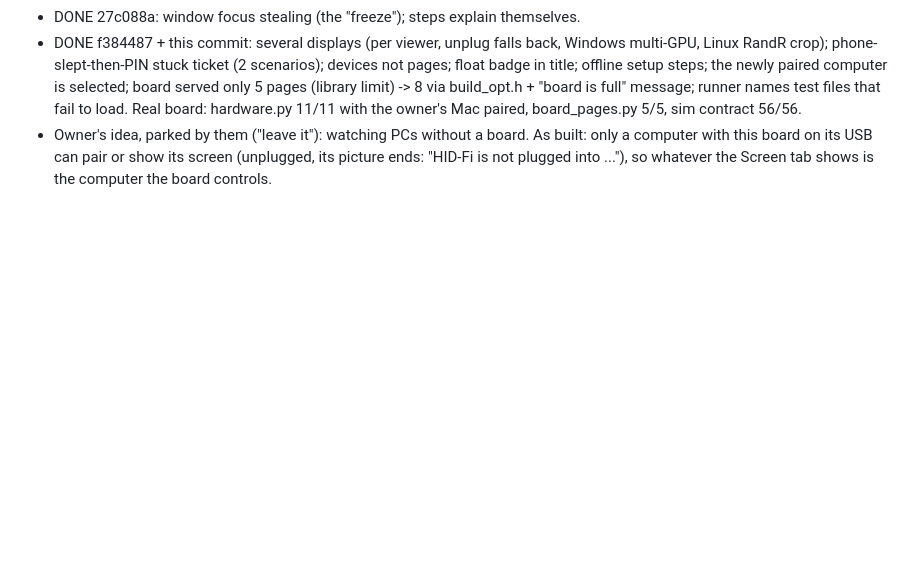
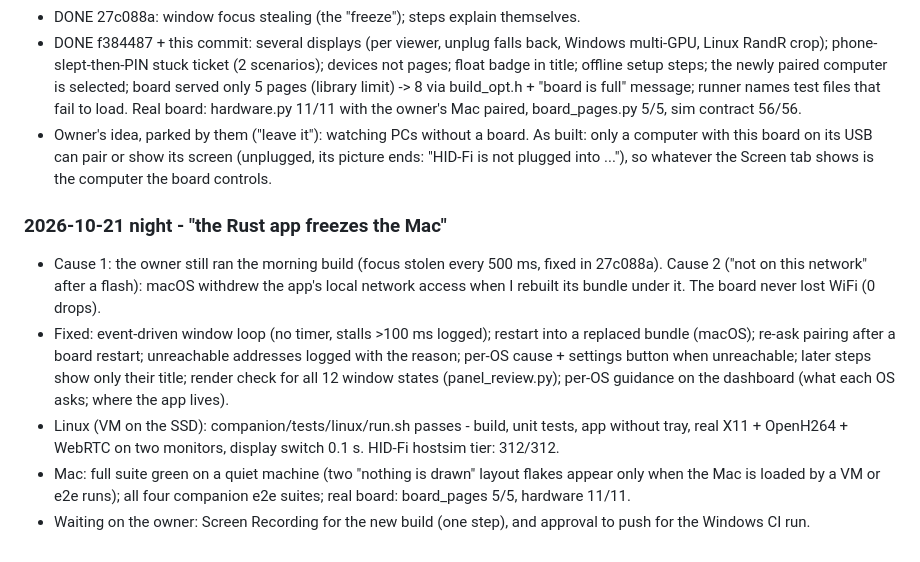
Before and after one commit to san-gitlogin/HID-Fi, a Markdown page: companion/PROGRESS.md, the part around the change. Rendered like a GitHub page; blank space fills up the shorter version.

Commit message:
Progress: the freeze, its two causes, and the night's verification
Co-Authored-By: Claude Opus 5.5 <noreply@anthropic.com>
Claude-Session: https://claude.ai/code/session_01S26vKU3Y6n7mKjUhoi8Tmx

```diff
--- a/companion/PROGRESS.md
+++ b/companion/PROGRESS.md
@@ -268,3 +268,23 @@ permission prompts nobody warned about; Screen tab with no app = just a link
   As built: only a computer with this board on its USB can pair or show its
   screen (unplugged, its picture ends: "HID-Fi is not plugged into ..."), so
   whatever the Screen tab shows is the computer the board controls.
+
+### 2026-10-21 night - "the Rust app freezes the Mac"
+- Cause 1: the owner still ran the morning build (focus stolen every 500 ms,
+  fixed in 27c088a). Cause 2 ("not on this network" after a flash): macOS
+  withdrew the app's local network access when I rebuilt its bundle under it.
+  The board never lost WiFi (0 drops).
+- Fixed: event-driven window loop (no timer, stalls >100 ms logged); restart
+  into a replaced bundle (macOS); re-ask pairing after a board restart;
+  unreachable addresses logged with the reason; per-OS cause + settings
+  button when unreachable; later steps show only their title; render check
+  for all 12 window states (panel_review.py); per-OS guidance on the
+  dashboard (what each OS asks; where the app lives).
+- Linux (VM on the SSD): companion/tests/linux/run.sh passes - build, unit
+  tests, app without tray, real X11 + OpenH264 + WebRTC on two monitors,
+  display switch 0.1 s. HID-Fi hostsim tier: 312/312.
+- Mac: full suite green on a quiet machine (two "nothing is drawn" layout
+  flakes appear only when the Mac is loaded by a VM or e2e runs); all four
+  companion e2e suites; real board: board_pages 5/5, hardware 11/11.
+- Waiting on the owner: Screen Recording for the new build (one step), and
+  approval to push for the Windows CI run.
```
